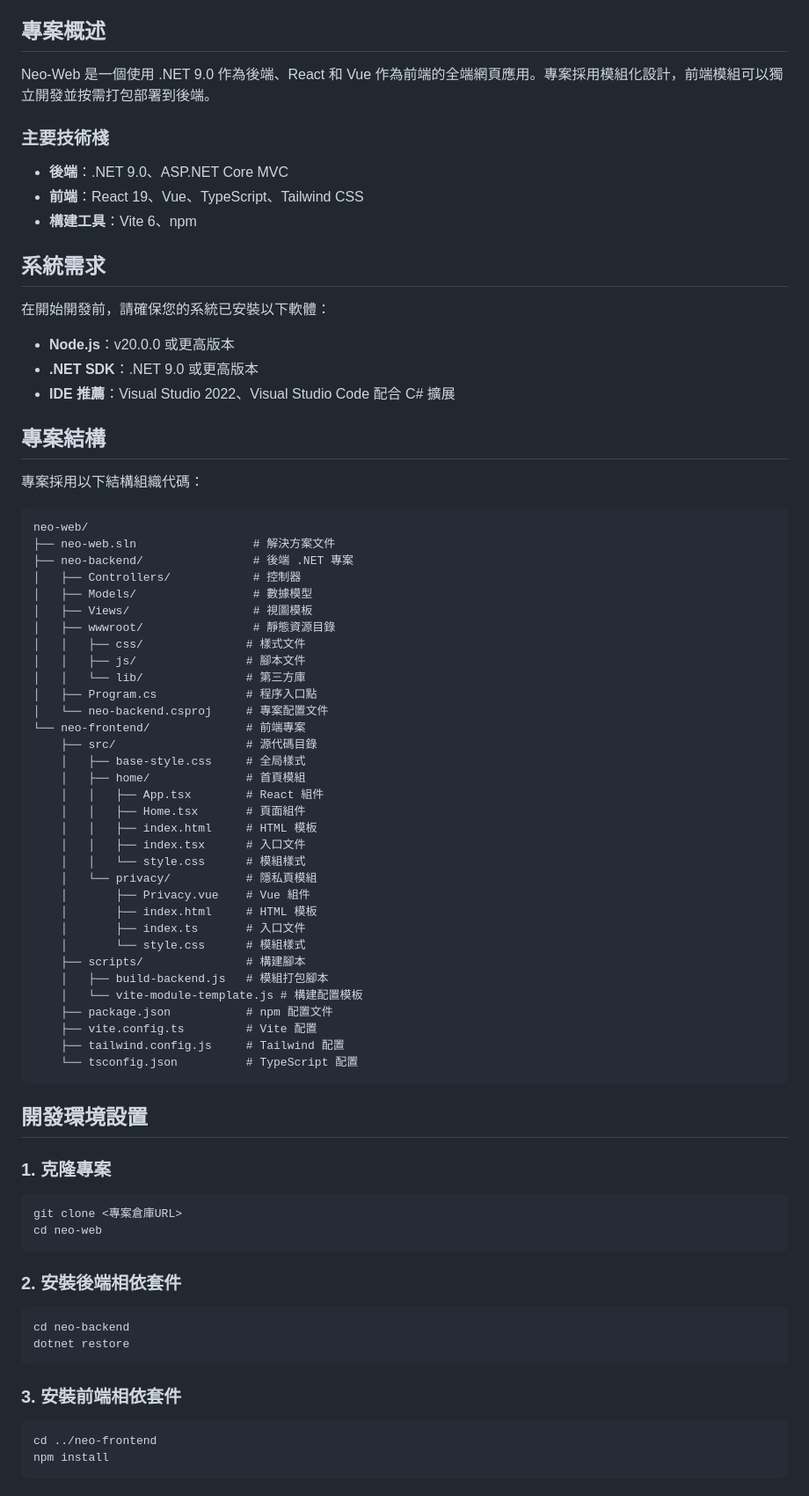
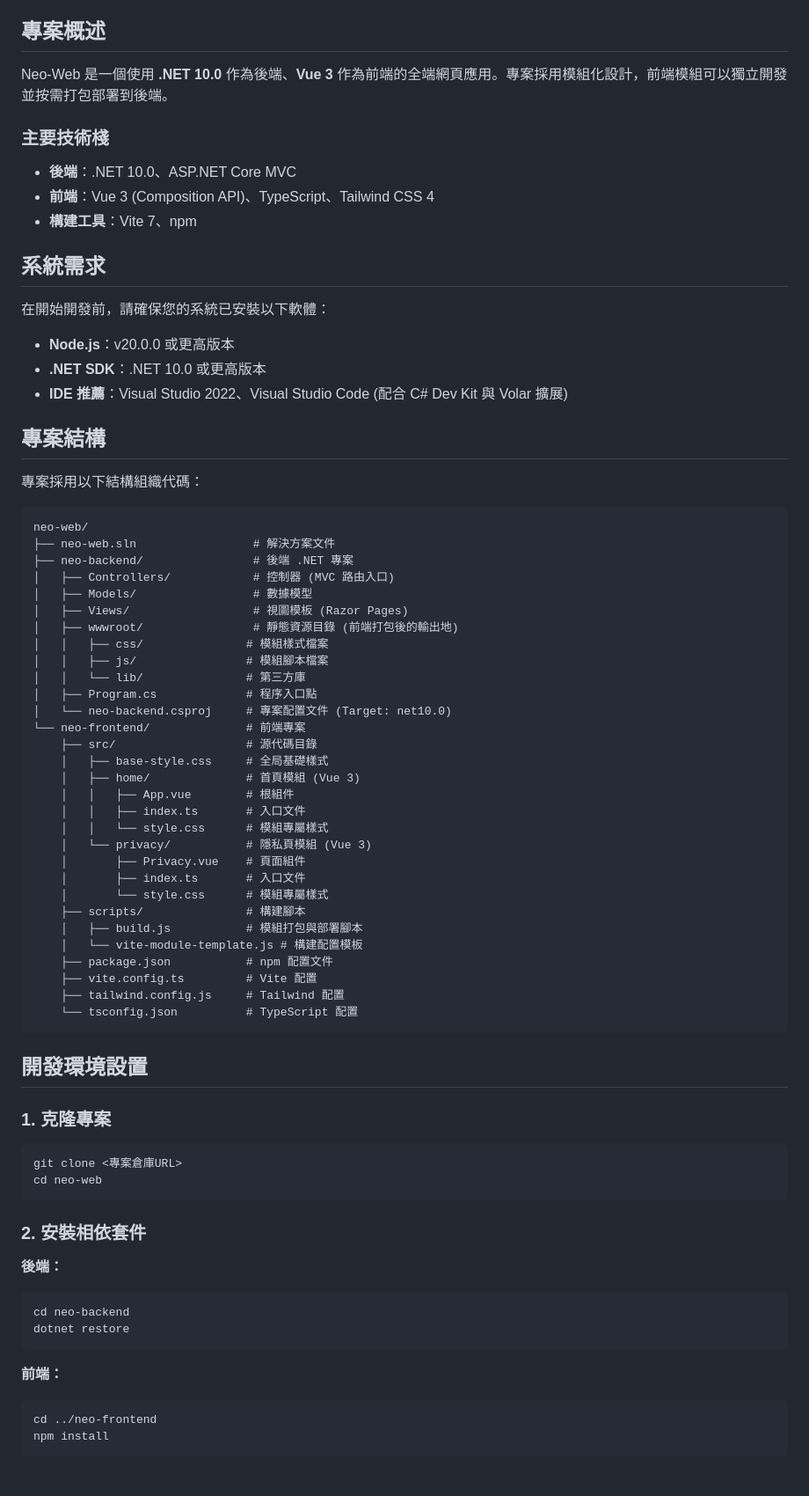
Before and after one commit to Benknightdark/neo-web, a Markdown page: README.md, the part around the change printed below. Shown: that part at 88% size. Drawn GitHub-style.

Commit message:
docs: 更新 README.md 以符合專案技術現況
- 更新後端版本為 .NET 10.0
- 移除所有 React 相關描述，統一為 Vue 3 規範
- 修正目錄結構說明與開發工具建議

````diff
--- a/README.md
+++ b/README.md
@@ -14,21 +14,21 @@
 
 ## 專案概述
 
-Neo-Web 是一個使用 .NET 9.0 作為後端、React 和 Vue 作為前端的全端網頁應用。專案採用模組化設計，前端模組可以獨立開發並按需打包部署到後端。
+Neo-Web 是一個使用 **.NET 10.0** 作為後端、**Vue 3** 作為前端的全端網頁應用。專案採用模組化設計，前端模組可以獨立開發並按需打包部署到後端。
 
 ### 主要技術棧
 
-- **後端**：.NET 9.0、ASP.NET Core MVC
-- **前端**：React 19、Vue、TypeScript、Tailwind CSS
-- **構建工具**：Vite 6、npm
+- **後端**：.NET 10.0、ASP.NET Core MVC
+- **前端**：Vue 3 (Composition API)、TypeScript、Tailwind CSS 4
+- **構建工具**：Vite 7、npm
 
 ## 系統需求
 
 在開始開發前，請確保您的系統已安裝以下軟體：
 
 - **Node.js**：v20.0.0 或更高版本
-- **.NET SDK**：.NET 9.0 或更高版本
-- **IDE 推薦**：Visual Studio 2022、Visual Studio Code 配合 C# 擴展
+- **.NET SDK**：.NET 10.0 或更高版本
+- **IDE 推薦**：Visual Studio 2022、Visual Studio Code (配合 C# Dev Kit 與 Volar 擴展)
 
 ## 專案結構
 
@@ -38,31 +38,28 @@ Neo-Web 是一個使用 .NET 9.0 作為後端、React 和 Vue 作為前端的全
 neo-web/
 ├── neo-web.sln                 # 解決方案文件
 ├── neo-backend/                # 後端 .NET 專案
-│   ├── Controllers/            # 控制器
+│   ├── Controllers/            # 控制器 (MVC 路由入口)
 │   ├── Models/                 # 數據模型
-│   ├── Views/                  # 視圖模板
-│   ├── wwwroot/                # 靜態資源目錄
-│   │   ├── css/               # 樣式文件
-│   │   ├── js/                # 腳本文件
+│   ├── Views/                  # 視圖模板 (Razor Pages)
+│   ├── wwwroot/                # 靜態資源目錄 (前端打包後的輸出地)
+│   │   ├── css/               # 模組樣式檔案
+│   │   ├── js/                # 模組腳本檔案
 │   │   └── lib/               # 第三方庫
 │   ├── Program.cs             # 程序入口點
-│   └── neo-backend.csproj     # 專案配置文件
+│   └── neo-backend.csproj     # 專案配置文件 (Target: net10.0)
 └── neo-frontend/              # 前端專案
     ├── src/                   # 源代碼目錄
-    │   ├── base-style.css     # 全局樣式
-    │   ├── home/              # 首頁模組
-    │   │   ├── App.tsx        # React 組件
-    │   │   ├── Home.tsx       # 頁面組件
-    │   │   ├── index.html     # HTML 模板
-    │   │   ├── index.tsx      # 入口文件
-    │   │   └── style.css      # 模組樣式
-    │   └── privacy/           # 隱私頁模組
-    │       ├── Privacy.vue    # Vue 組件
-    │       ├── index.html     # HTML 模板
+    │   ├── base-style.css     # 全局基礎樣式
+    │   ├── home/              # 首頁模組 (Vue 3)
+    │   │   ├── App.vue        # 根組件
+    │   │   ├── index.ts       # 入口文件
+    │   │   └── style.css      # 模組專屬樣式
+    │   └── privacy/           # 隱私頁模組 (Vue 3)
+    │       ├── Privacy.vue    # 頁面組件
     │       ├── index.ts       # 入口文件
-    │       └── style.css      # 模組樣式
+    │       └── style.css      # 模組專屬樣式
     ├── scripts/               # 構建腳本
-    │   ├── build-backend.js   # 模組打包腳本
+    │   ├── build.js           # 模組打包與部署腳本
     │   └── vite-module-template.js # 構建配置模板
     ├── package.json           # npm 配置文件
     ├── vite.config.ts         # Vite 配置
@@ -79,15 +76,15 @@ git clone <專案倉庫URL>
 cd neo-web
 ```
 
-### 2. 安裝後端相依套件
+### 2. 安裝相依套件
 
+**後端：**
 ```bash
 cd neo-backend
 dotnet restore
 ```
 
-### 3. 安裝前端相依套件
-
+**前端：**
 ```bash
 cd ../neo-frontend
 npm install
````
Also changed, not shown: other parts of README.md (+41 -83 lines).
